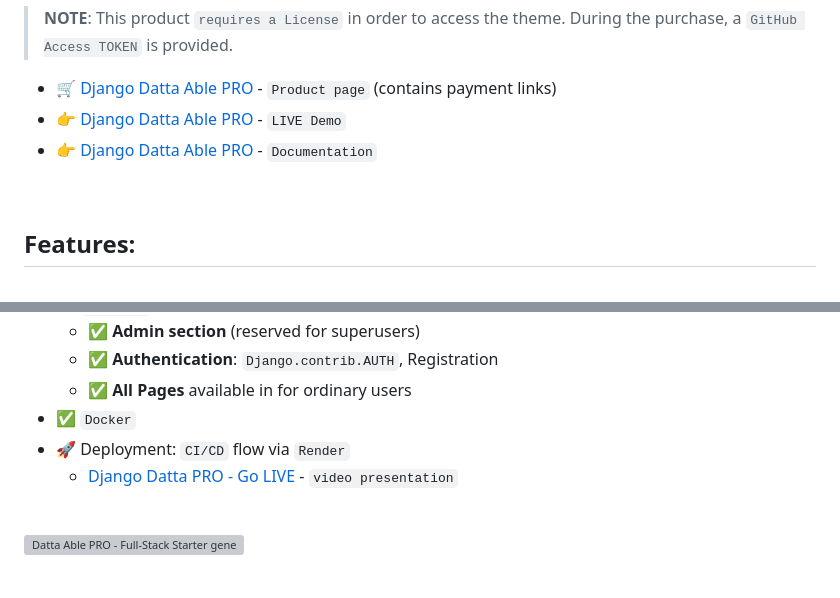
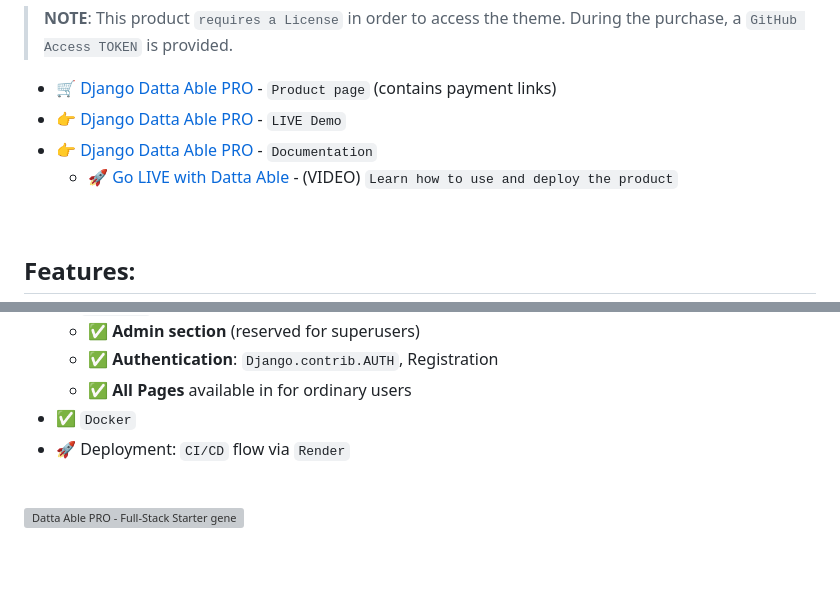
Before and after one commit to app-generator/django-datta-able-pro, a Markdown page: README.md, 2 parts joined by grey strips. Rendered like a GitHub page; grey boxes are pictures that could not be loaded.

```diff
--- a/README.md
+++ b/README.md
@@ -8,6 +8,7 @@ The product is designed to deliver the best possible user experience with highly
 - 🛒 [Django Datta Able PRO](https://appseed.us/product/datta-able-pro/django/) - `Product page` (contains payment links)
 - 👉 [Django Datta Able PRO](https://django-datta-pro.onrender.com/) - `LIVE Demo`
 - 👉 [Django Datta Able PRO](https://docs.appseed.us/products/django-dashboards/datta-able-pro/) - `Documentation`
+  - 🚀 [Go LIVE with Datta Able](https://www.youtube.com/watch?v=-q57F2qxgXo) - (VIDEO) `Learn how to use and deploy the product`
 
 <br />
 
@@ -21,7 +22,6 @@ The product is designed to deliver the best possible user experience with highly
   - ✅ **All Pages** available in for ordinary users
 - ✅ `Docker`
 - 🚀 Deployment: `CI/CD` flow via `Render`
-  - [Django Datta PRO - Go LIVE](https://www.youtube.com/watch?v=-q57F2qxgXo) - `video presentation`
 
 <br />
 
```
